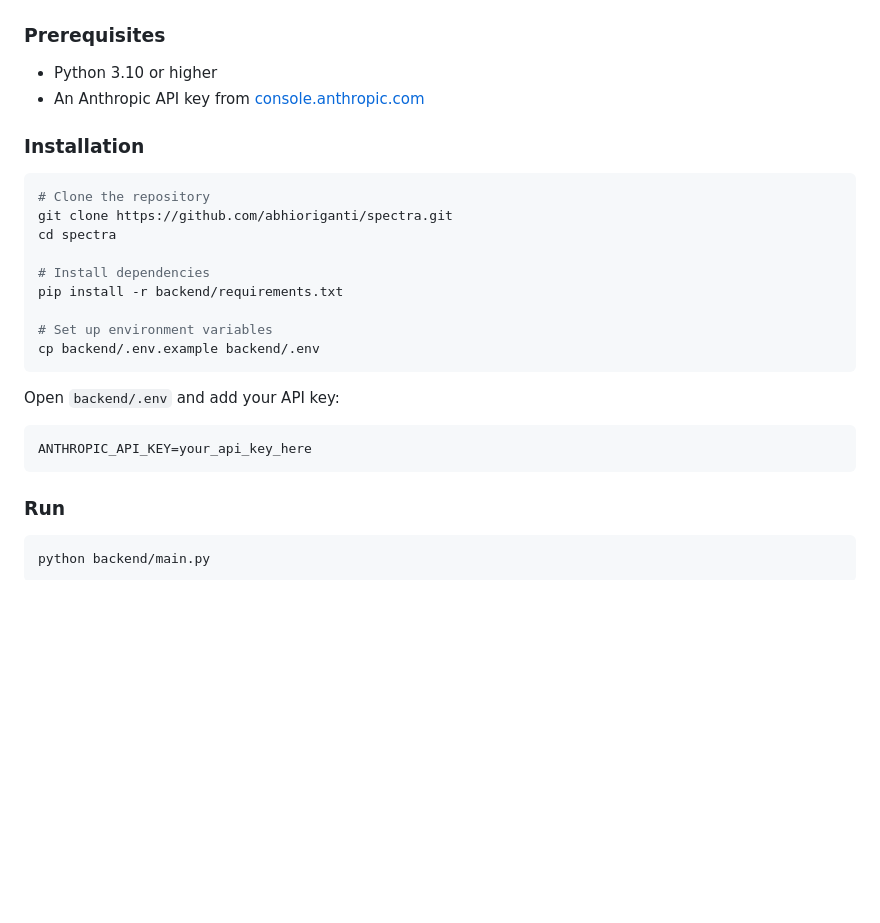
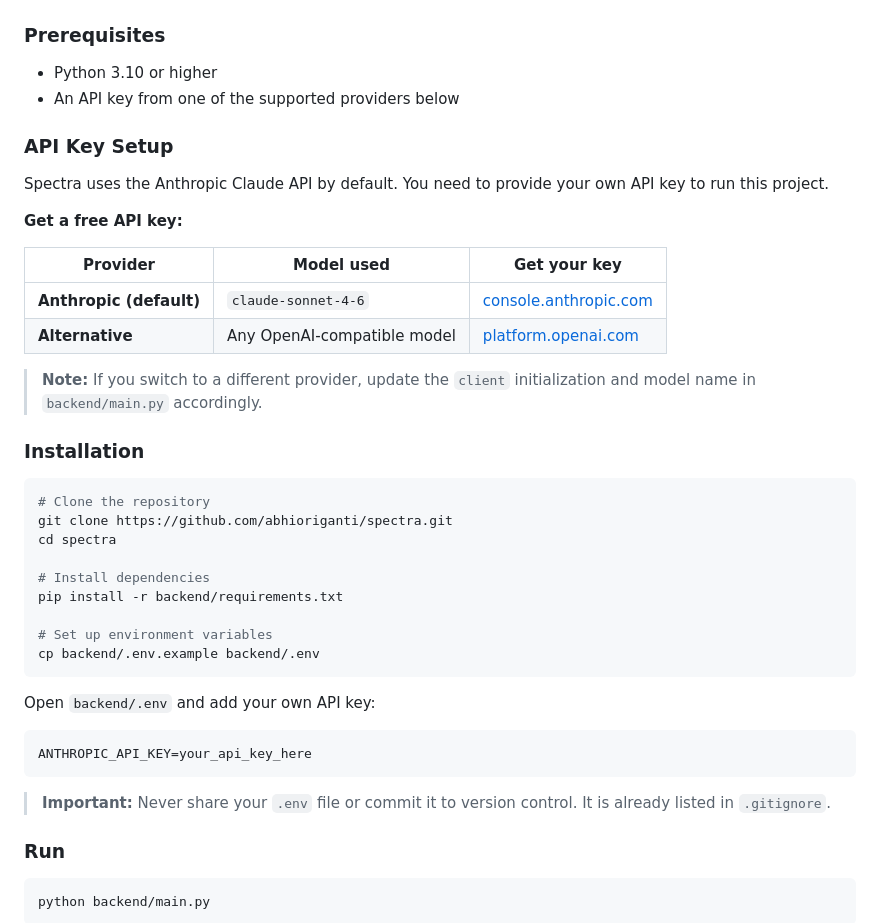
Before and after one commit to abhioriganti/spectra, a Markdown page: README.md, the part around the change. GitHub-like rendering; blank space fills up the shorter version.

Commit message:
Update README: add API key setup instructions and provider alternatives

````diff
--- a/README.md
+++ b/README.md
@@ -42,7 +42,20 @@ A calm, low-stimulation crisis page for moments of overwhelm. Describe what you
 ### Prerequisites
 
 - Python 3.10 or higher
-- An Anthropic API key from [console.anthropic.com](https://console.anthropic.com/)
+- An API key from one of the supported providers below
+
+### API Key Setup
+
+Spectra uses the Anthropic Claude API by default. You need to provide your own API key to run this project.
+
+**Get a free API key:**
+
+| Provider | Model used | Get your key |
+|---|---|---|
+| **Anthropic (default)** | `claude-sonnet-4-6` | [console.anthropic.com](https://console.anthropic.com/) |
+| **Alternative** | Any OpenAI-compatible model | [platform.openai.com](https://platform.openai.com/) |
+
+> **Note:** If you switch to a different provider, update the `client` initialization and model name in `backend/main.py` accordingly.
 
 ### Installation
 
@@ -58,11 +71,13 @@ pip install -r backend/requirements.txt
 cp backend/.env.example backend/.env
 ```
 
-Open `backend/.env` and add your API key:
+Open `backend/.env` and add your own API key:
 
 ```
 ANTHROPIC_API_KEY=your_api_key_here
 ```
+
+> **Important:** Never share your `.env` file or commit it to version control. It is already listed in `.gitignore`.
 
 ### Run
 
````
